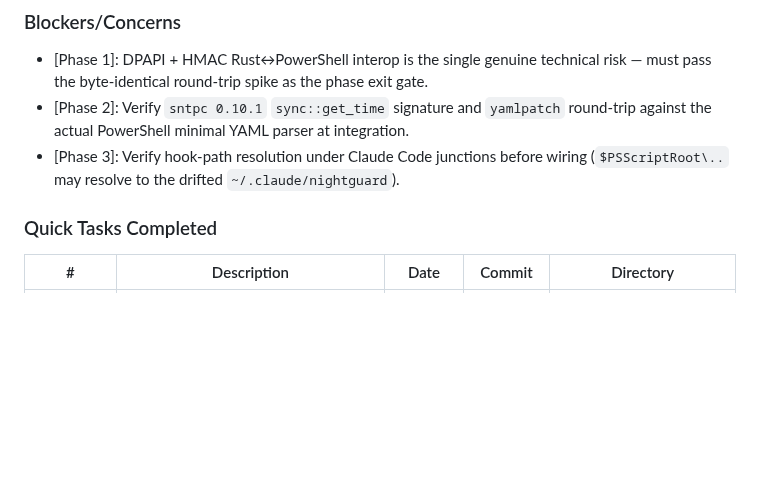
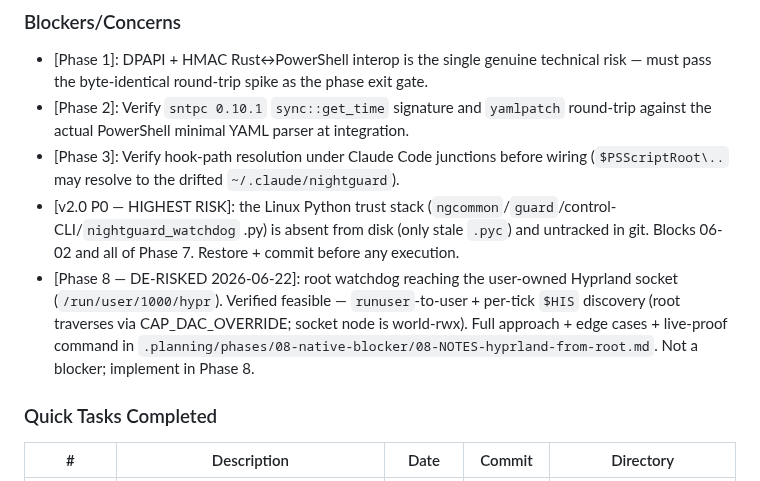
Before and after one commit to danitrrga/nightguard-control, a Markdown page: .planning/STATE.md, the part around the change. GitHub-like rendering; blank space fills up the shorter version.

Commit message:
docs(planning): de-risk + document the Phase-8 root→Hyprland concern
Concern #2 from the Phase-7 plan: the curated native-blocker folds into the
ROOT watchdog, but Hyprland's IPC socket is user-owned. Investigated on the
live machine (read-only) and confirmed the bridge is feasible:

- sockets at /run/user/1000/hypr/$HIS/.socket{,2}.sock; nodes world-rwx, parent
  dirs 0700 but root traverses via CAP_DAC_OVERRIDE (no perms change needed).
- $HIS = the dir name under /run/user/1000/hypr; rotates per Hyprland restart →
  discover each tick, never hardcode.
- approach: runuser -u <user> -- env XDG_RUNTIME_DIR + HYPRLAND_INSTANCE_SIGNATURE
  hyprctl clients -j → match class against blocking.native_apps.blacklist →
  closewindow (gentle) or kill -KILL pid (hard, B2 decision).
- edge cases documented: HIS rotation, no-Hyprland no-op, XWayland (Steam),
  multi-instance, gate strictly on lock+grace, <=60s leakage accepted.

Verdict: no need to revert the fold-into-root curation. Tracked in
08-NOTES-hyprland-from-root.md (+ live-proof one-liner); ROADMAP Phase 8 +
STATE concerns updated.

Co-Authored-By: Claude Opus 4.8 (1M context) <noreply@anthropic.com>

```diff
--- a/.planning/STATE.md
+++ b/.planning/STATE.md
@@ -134,6 +134,8 @@ None yet.
 - [Phase 1]: DPAPI + HMAC Rust↔PowerShell interop is the single genuine technical risk — must pass the byte-identical round-trip spike as the phase exit gate.
 - [Phase 2]: Verify `sntpc 0.10.1` `sync::get_time` signature and `yamlpatch` round-trip against the actual PowerShell minimal YAML parser at integration.
 - [Phase 3]: Verify hook-path resolution under Claude Code junctions before wiring (`$PSScriptRoot\..` may resolve to the drifted `~/.claude/nightguard`).
+- [v2.0 P0 — HIGHEST RISK]: the Linux Python trust stack (`ngcommon`/`guard`/control-CLI/`nightguard_watchdog` .py) is absent from disk (only stale `.pyc`) and untracked in git. Blocks 06-02 and all of Phase 7. Restore + commit before any execution.
+- [Phase 8 — DE-RISKED 2026-06-22]: root watchdog reaching the user-owned Hyprland socket (`/run/user/1000/hypr`). Verified feasible — `runuser`-to-user + per-tick `$HIS` discovery (root traverses via CAP_DAC_OVERRIDE; socket node is world-rwx). Full approach + edge cases + live-proof command in `.planning/phases/08-native-blocker/08-NOTES-hyprland-from-root.md`. Not a blocker; implement in Phase 8.
 
 ### Quick Tasks Completed
 
```
Also changed, not shown: .planning/ROADMAP.md (+1 -0 lines), 1 other file.
